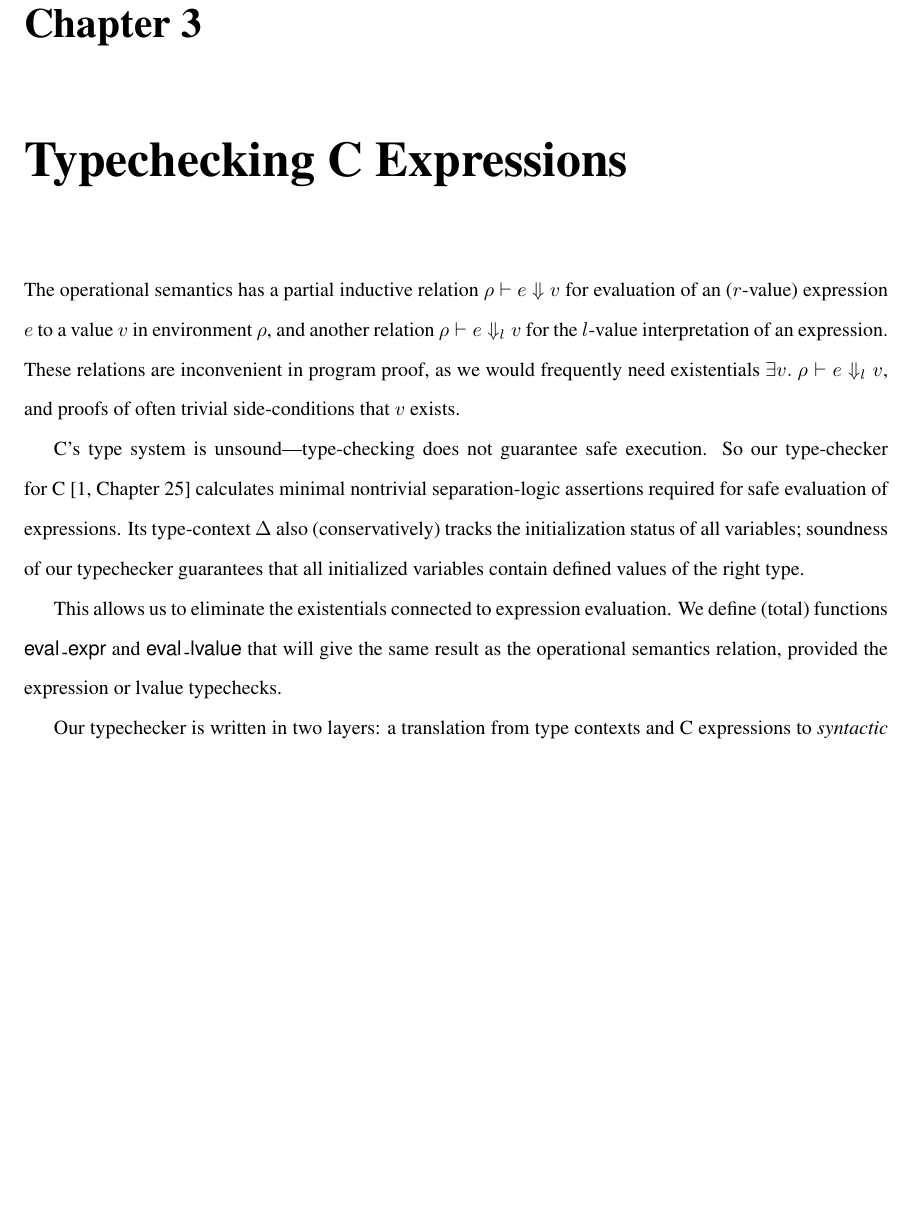
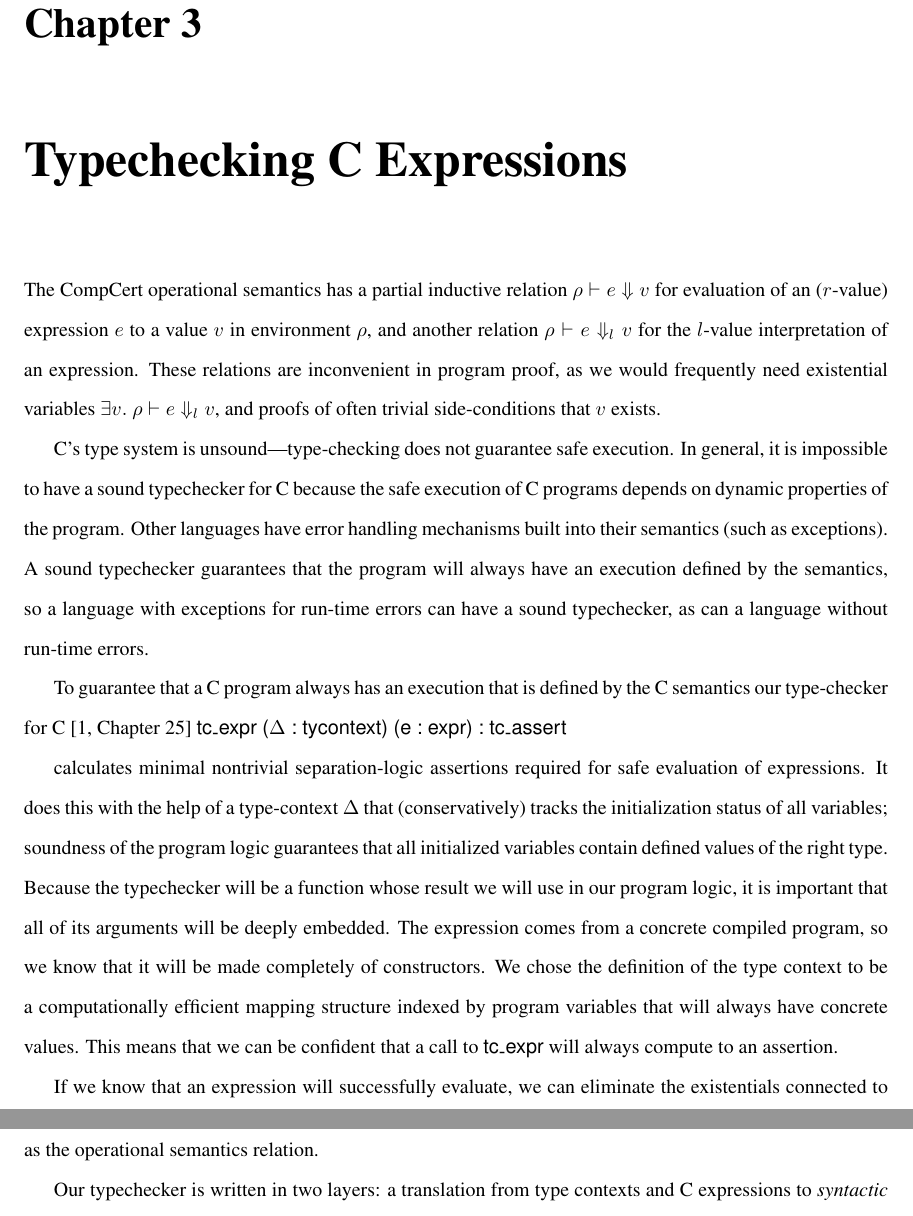
Before and after one commit to jldodds/thesis, a LaTeX thesis (thesis.tex): part of page 15 of 27 before the commit and two parts of pages 15 and 16 of 28 after it, the two joined at a grey line, cut so that both start at the same text, the shorter picture padded with empty space. Compiled offline with pdfLaTeX; a LaTeX package or settings file that is missing is left out.

Commit message:
typechecker

```diff
--- a/thesis.tex
+++ b/thesis.tex
@@ -430,37 +430,50 @@ precondition.
 
 \chapter{Typechecking C Expressions}
 
-The operational semantics has a partial
-inductive relation $\rho \vdash e\Downarrow v$
-for evaluation of an ($r$-value) expression $e$ to a value $v$
-in environment $\rho$,
-and another relation $\rho \vdash e\Downarrow_l v$
-for the $l$-value interpretation of an expression.
-These relations are inconvenient in program proof,
-as we would frequently need existentials
-$\exists v.~\rho \vdash e\Downarrow_l v$,
-and proofs of often trivial side-conditions that $v$ exists.
+The CompCert operational semantics has a partial inductive relation
+$\rho \vdash e\Downarrow v$ for evaluation of an ($r$-value)
+expression $e$ to a value $v$ in environment $\rho$, and another
+relation $\rho \vdash e\Downarrow_l v$ for the $l$-value
+interpretation of an expression.  These relations are inconvenient in
+program proof, as we would frequently need existential variables
+$\exists v.~\rho \vdash e\Downarrow_l v$, and proofs of often trivial
+side-conditions that $v$ exists.
 
-C's type system is unsound---type-checking does not
-guarantee safe execution.  So our type-checker for C
-\cite[Chapter 25]{appel14:plcc}
-calculates minimal nontrivial separation-logic assertions
-required for safe evaluation of expressions.
-Its type-context $\Delta$ also
-(conservatively) tracks the initialization status of all variables;
-soundness of our typechecker guarantees
-that all initialized variables contain
-defined values of the right type.
+C's type system is unsound---type-checking does not guarantee safe
+execution. In general, it is impossible to have a sound typechecker
+for C because the safe execution of C programs depends on dynamic
+properties of the program. Other languages have error handling
+mechanisms built into their semantics (such as exceptions). A sound
+typechecker guarantees that the program will always have an execution
+defined by the semantics, so a language with exceptions for run-time
+errors can have a sound typechecker, as can a language without
+run-time errors.
 
-This allows us to eliminate the existentials connected to
-expression evaluation.
-We define (total) functions \lstinline|eval_expr| and
-\lstinline|eval_lvalue| that will give the same result as the operational
-semantics relation, provided the expression or lvalue typechecks.
-% If
-% an expression doesn't typecheck, our logic won't make any statements about
-% it. We believe that our typechecker is mostly complete, but don't have
-% a completeness proof.
+To guarantee that a C program always has an execution that is defined
+by the C semantics our type-checker for C \cite[Chapter
+25]{appel14:plcc} \lstinline|tc_expr ($\Delta$ : tycontext) (e : expr) : tc_assert|
 
-Our typechecker is written in two layers: a translation
-from type contexts and C expressions to \emph{syntactic} type-checking assertions,
+ calculates minimal nontrivial separation-logic
+assertions required for safe evaluation of expressions.  It does this
+with the help of a type-context $\Delta$ that (conservatively) tracks the
+initialization status of all variables; soundness of the program logic
+guarantees that all initialized variables contain defined values of
+the right type. Because the typechecker will be a function whose
+result we will use in our program logic, it is important that all of
+its arguments will be deeply embedded. The expression comes from a
+concrete compiled program, so we know that it will be made completely
+of constructors. We chose the definition of the type context to be a
+computationally efficient mapping structure indexed by program
+variables that will always have concrete values. This means that we
+can be confident that a call to \lstinline|tc_expr| will always compute
+to an assertion.
+
+
+If we know that an expression will successfully evaluate, we can
+eliminate the existentials connected to expression evaluation by
+defining (total) functions \lstinline|eval_expr| and
+\lstinline|eval_lvalue| that will give the same result as the
+operational semantics relation.
+
+Our typechecker is written in two layers: a translation from type
+contexts and C expressions to \emph{syntactic} type-checking
```
Also changed, not shown: thesis.tex (78 more changed lines).
